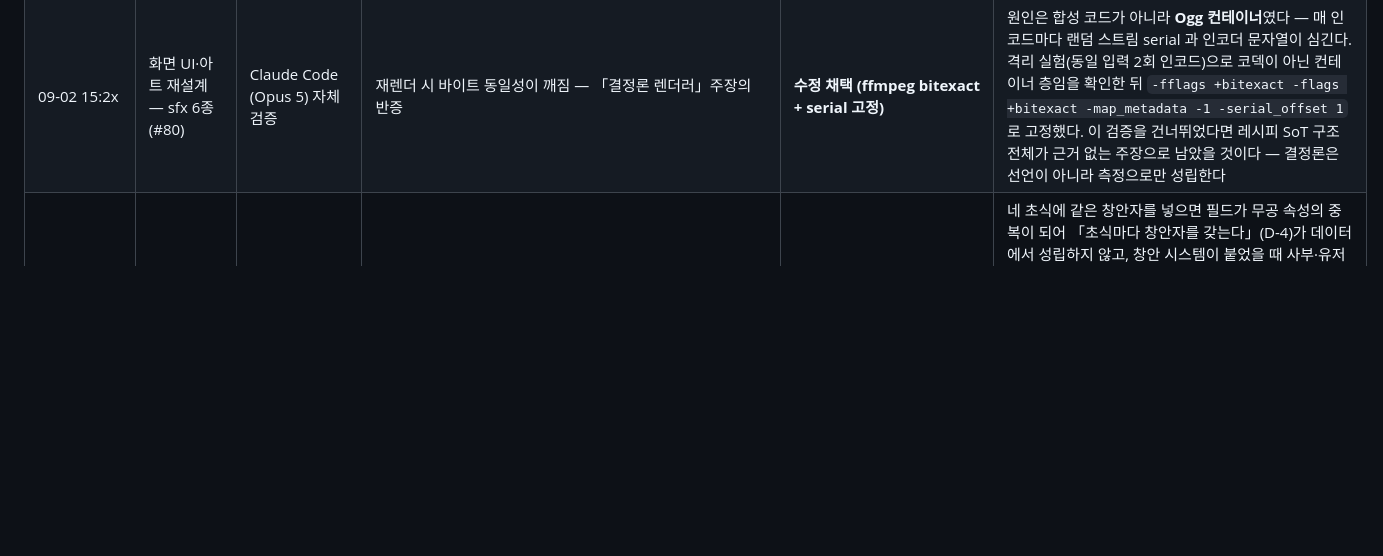
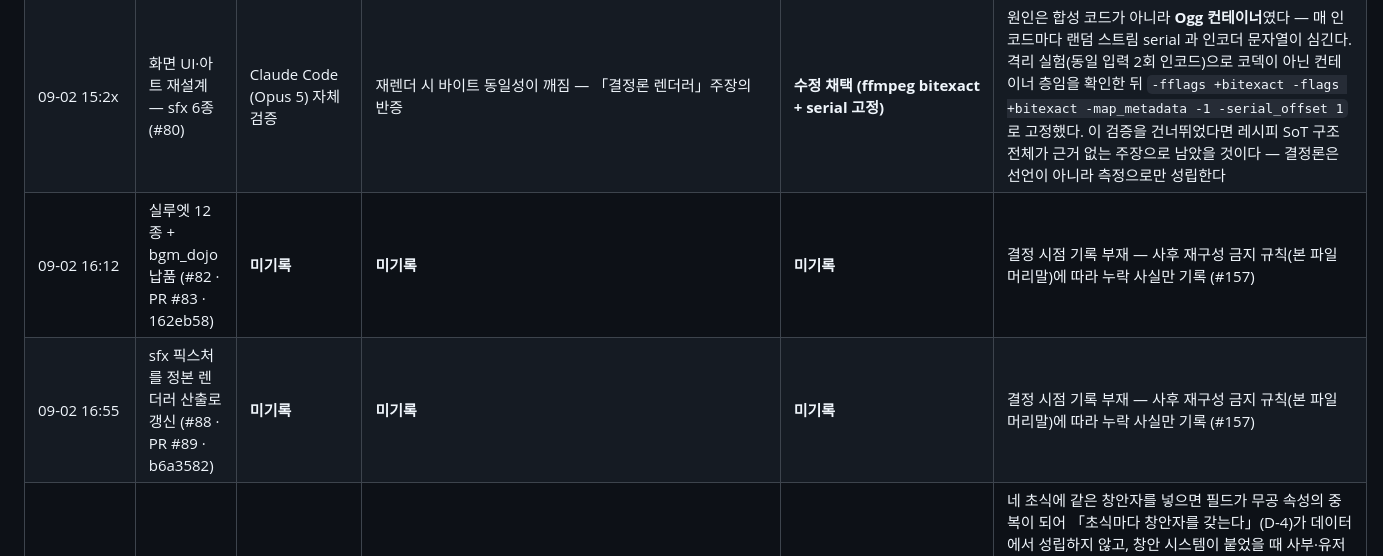
Before and after one commit to asrai/grandmaster-dojo, a Markdown page: docs/ai-log.md, the part around the change. GitHub-like rendering; blank space fills up the shorter version.

Commit message:
#157 [문서] ai-log 누락 고지 행 2줄 — #82(PR #83) · #88(PR #89) 결정 시점 미기록 사실만 기록
- 2026-09-02 랜딩 2건이 AI 채택·수정 결정을 담고도 결정 시점 행이 없어, 표만 보면
  그 두 랜딩에 AI 결정이 없었던 것으로 읽히던 것을 누락 고지 행으로 갈랐다
- AI 제안·판단·도구 열은 전부 `**미기록**` — 본 파일 머리말의 「결정 시점에 즉시 기록
  (사후 재구성 금지)」 규칙상 PR body·워커 로그에서 그때의 판단을 복원하면 그 복원본이
  결정 시점 판단으로 읽히므로, 이유 열에 규칙 인용 + 이슈 번호만 남겼다
- 일시는 각 PR 머지 시각 KST (#83 = 09-02 16:12 · #89 = 09-02 16:55) 이고, 표가
  전 구간 시간순이라 그 시각 위치(#80 행과 #94 행 사이)에 넣었다 — 기존 행 무변경

Alternatives:
- 사후 전사(ⓑ): 기각 — 규칙 「사후 재구성 금지」 위반이고 복원본이 결정 시점 판단으로 읽힌다
- 방치(ⓒ): 기각 — 누락과 부재가 표에서 동형이라 AI 결정이 없었던 것으로 읽힌다

Reference: #157

```diff
--- a/docs/ai-log.md
+++ b/docs/ai-log.md
@@ -78,6 +78,8 @@
 | 09-02 06:5x | 제자 축 확장 (#66) | Claude Code (Opus 5, 무인 워커) | REQ-753 의 「`simTrainSeconds`·`simEfficiency` 를 제자 수련 계산에 연결」을 어떻게 읽을지 — ⓐ 방치 압축 버튼이 제자 수련 시계를 그만큼 앞당긴다 ⓑ `simEfficiency` 를 수련 진척의 효율 계수로 곱한다 | **채택 (ⓐ 시계 앞당김)** | ⓑ 는 0.1 이 **재화/초** 단위라 진척에 곱하면 1성당 5시간이 되어 방치 루프를 되레 늘린다 — 단위가 다른 값을 재사용하는 형태다. ⓐ 는 그 버튼의 원래 목적(REQ-604 「평가자는 실제로 방치할 수 없으므로 1시간을 버튼 하나로 압축해 보여 준다」)을 제자 축으로 그대로 넓히는 것이고, **게임 수치(1성당 1800s)를 건드리지 않는다** — 콘텐츠 삭감의 반대 방향이다(REQ-792) |
 | 09-02 15:1x | 화면 UI·아트 재설계 — sfx 6종 (#80) | Claude Code (Opus 5, 절차적 DSP 합성) | 아트 계약의 sfx 6행을 외부 생성 도구(Suno/ElevenLabs)로 뽑을지, 절차적 합성으로 직접 만들지 | **채택 (절차적 합성 — sfx 한정, bgm 제외)** | 결정 요인은 품질이 아니라 **요구사항 적합성과 재현성**이다. spec 이 `sfx_key` 에 요구하는 「재생 시 피치가 랜덤화되므로 원본은 무색·무잔향」(REQ-922)은 생성 모델이 구조적으로 어긋나는 요구다 — 음악적으로 듣기 좋은 결과 = 피치가 뚜렷한 결과이기 때문이다. 합성은 그 요구를 파라미터로 직접 강제할 수 있고(부분음을 비조화 비율 1:1.47 로 배치), 시드 고정이라 밸런스 조정 때 「조금 더 건조하게」가 가능하다. Suno 산출물은 재유도 불가능한 블랙박스라 같은 조정이 불가능하다. 산출물의 SoT 를 오디오가 아니라 `sfx_recipes.json` 으로 둬 `.ogg` 를 빌드 프로덕트로 강등한 것도 같은 이유다. **`bgm_dojo` 는 제외** — 「기억에 남지 않는 무협 긴장감 루프」는 DSP 프리미티브의 영역이 아니라 외부 생성을 유지한다 |
 | 09-02 15:2x | 화면 UI·아트 재설계 — sfx 6종 (#80) | Claude Code (Opus 5) 자체 검증 | 재렌더 시 바이트 동일성이 깨짐 — 「결정론 렌더러」주장의 반증 | **수정 채택 (ffmpeg bitexact + serial 고정)** | 원인은 합성 코드가 아니라 **Ogg 컨테이너**였다 — 매 인코드마다 랜덤 스트림 serial 과 인코더 문자열이 심긴다. 격리 실험(동일 입력 2회 인코드)으로 코덱이 아닌 컨테이너 층임을 확인한 뒤 `-fflags +bitexact -flags +bitexact -map_metadata -1 -serial_offset 1` 로 고정했다. 이 검증을 건너뛰었다면 레시피 SoT 구조 전체가 근거 없는 주장으로 남았을 것이다 — 결정론은 선언이 아니라 측정으로만 성립한다 |
+| 09-02 16:12 | 실루엣 12종 + bgm_dojo 납품 (#82 · PR #83 · 162eb58) | **미기록** | **미기록** | **미기록** | 결정 시점 기록 부재 — 사후 재구성 금지 규칙(본 파일 머리말)에 따라 누락 사실만 기록 (#157) |
+| 09-02 16:55 | sfx 픽스처를 정본 렌더러 산출로 갱신 (#88 · PR #89 · b6a3582) | **미기록** | **미기록** | **미기록** | 결정 시점 기록 부재 — 사후 재구성 금지 규칙(본 파일 머리말)에 따라 누락 사실만 기록 (#157) |
 | 09-02 19:4x | 화면 UI·아트 재설계 — 횡단 용어 개정 (#94) | Claude Code (Opus 5, 무인 워커) | 기성 초식 4종의 **창안자 값**을 무엇으로 확정할지 — spec REQ-891 이 「값은 구현 단계에서 확정한다」로 위임했고, 목업의 「운객(雲客)」은 플레이스홀더로 명시돼 있었다 | **채택 (초식마다 다른 선대 1인 — 운허자 雲虛子 · 중산객 重山客 · 석계자 石溪子 · 월현옹 月玄翁)** | 네 초식에 같은 창안자를 넣으면 필드가 무공 속성의 중복이 되어 「초식마다 창안자를 갖는다」(D-4)가 데이터에서 성립하지 않고, 창안 시스템이 붙었을 때 사부·유저 이름이 들어갈 자리의 다양성도 미리 죽는다. 이름은 각 초식의 구결에서 뽑았다 — 흘려보내는 유운보에 雲虛, 무게로 누르는 적운압정에 重山, 흐름을 읽는 행운유수에 石溪, 달을 드러내는 파운현월에 月玄. **폰트 파급을 감수한 선택이다** — 한자 8자가 서브셋 밖이라 커버리지 게이트(REQ-804)가 red 가 되고 `subset-fonts.sh` 재생성을 동반한다. 반대 방향(현행 41자 안에서만 이름을 짓는다)은 서브셋이 콘텐츠를 결정하게 하는 것이라, 게이트가 그러라고 있는 것이 아니다 |
 | 09-02 22:4x | 화면 UI·아트 재설계 — S3 수련·S4 파견 이식 (#97) | Claude Code (Opus 5, 무인 워커) | `selectDiscipleStyle` 의 `reason` **3계열이 선택 갈래 5개를 덮지 못한다** — 코드의 갈래는 빈틈(위력 최대) · 우세 · 상쇄 · 잔여(열세) · 역파 회피 다섯인데 spec REQ-853 이 고정한 계열은 우세/상쇄/역파 회피 셋뿐이다. ⓐ 계열을 5종으로 늘린다 ⓑ 셋으로 접고 접힌 갈래를 문서로만 설명한다 ⓒ 셋으로 접되 접힘이 화면에서 거짓말이 되지 않음을 **단정으로 세운다** | **채택 (ⓒ — 3계열 유지 + `assertAttrCoverage`)** | ⓐ 는 spec 이 고정한 값을 구현이 늘리는 것이라 스코프 밖이고, 관전 문구가 계열마다 하나씩 필요해 spec 미기재 문구를 구현이 지어내게 된다. ⓑ 는 **잔여(열세) 갈래가 「상쇄를 골랐다」로 표시되는 거짓말**을 산문으로 덮는 것이라 repo 주석 정책이 금지하는 형태다. ⓒ 의 근거: 접힘 둘의 성질이 서로 다르다 — **빈틈**은 상대 색이 없고 어떤 완주든 완파라 「우세를 골랐다」가 참이고, **잔여**는 참이 아니므로 *화면에 도달하지 않음*을 코드로 보장해야 한다. 제자는 무공을 통째로 물려받으므로(`discipleStyles`) 그 무공이 세 속성을 다 덮으면 어떤 예고에도 우세나 상쇄가 반드시 있다 — 이것을 `assertAttrCoverage(STYLES)` 부팅 단정으로 세웠다. 잔여 갈래는 후보가 이미 좁혀진 **대련 봇**(`chooseStyle`)에서만 닿고 그쪽은 `reason` 을 읽지 않는다. 역파 회피는 **배제가 실제로 선택을 바꿨을 때만** 발화하게 했다 — 어차피 고르지 않았을 초식을 뺀 것을 「피했다」로 부르면 δ 예고마다 그 문구가 뜬다(실측: δ 는 fine, 그 파해 대상 유운보는 fast 라 애초에 우세 후보가 아니다) |
 | 09-02 22:4x | 화면 UI·아트 재설계 — S3 수련·S4 파견 이식 (#97) | Claude Code (Opus 5, 무인 워커) | 파견이 상속할 **아레나 세간(기력 2·예고·응수 창)의 소유자** — #96 이 연 `arena.mjs` 는 「무대 높이·서는 자리·자세」 셋만 갈아 끼우는 계약면이고 세간은 대련 화면이 직접 지었다. ⓐ 파견도 자기 세간을 짓는다 ⓑ 세간을 `arena.mjs` 로 올려 두 화면이 상속한다 | **채택 (ⓑ — `bout` 인자 신설)** | ⓐ 는 기력 바 좌표·예고 스트립 조판·응수 창 게이지가 두 화면에 두 벌 생기는 것이라, REQ-850 의 「전부 같은 좌표」가 **선언으로만 남고 다음 튜닝에서 갈린다**. #96 이 계약면을 연 이유가 정확히 그 포크를 막는 것이었으므로 첫 상속자가 포크를 만들면 그 유닛의 존재 이유가 사라진다. ⓑ 는 REQ-850 이 열거한 그 세 가지를 인자 하나(`bout` = 기력 두 줄의 라벨)로 묶어, 실전이 벌어지지 않는 화면(S6 결과)에는 `setVital`·`showTelegraph`·`setWindow` 가 **존재하지 않게** 했다 — 있지도 않은 세간을 조용히 no-op 으로 만드는 대신 오타가 그 자리에서 TypeError 로 죽는다. 기력 자리 이름을 `foe`/`self` 에서 `far`/`near`(= `SPOT`)로 뒤집은 것도 같은 축이다: 파견의 근경은 사부가 아니라 제자라 `self` 가 거짓이 된다 |
```
